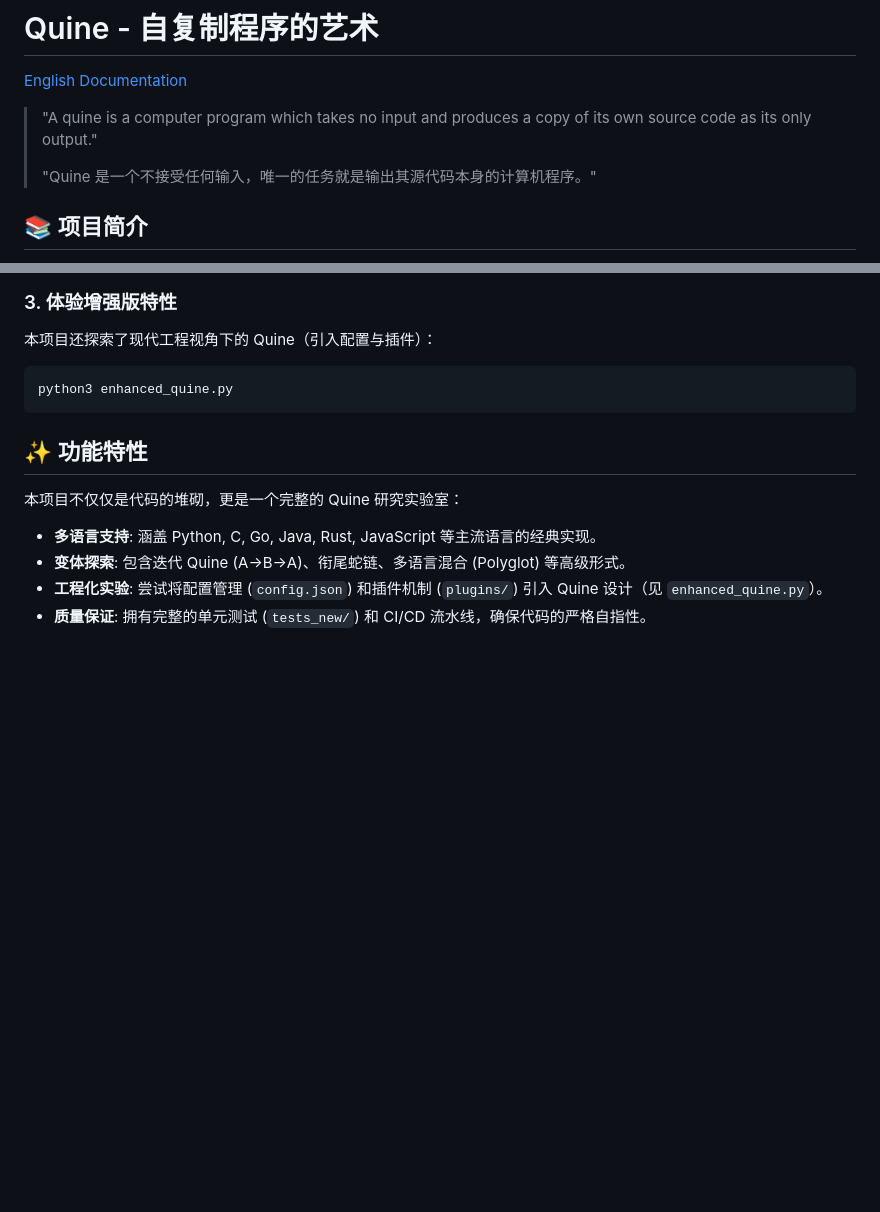
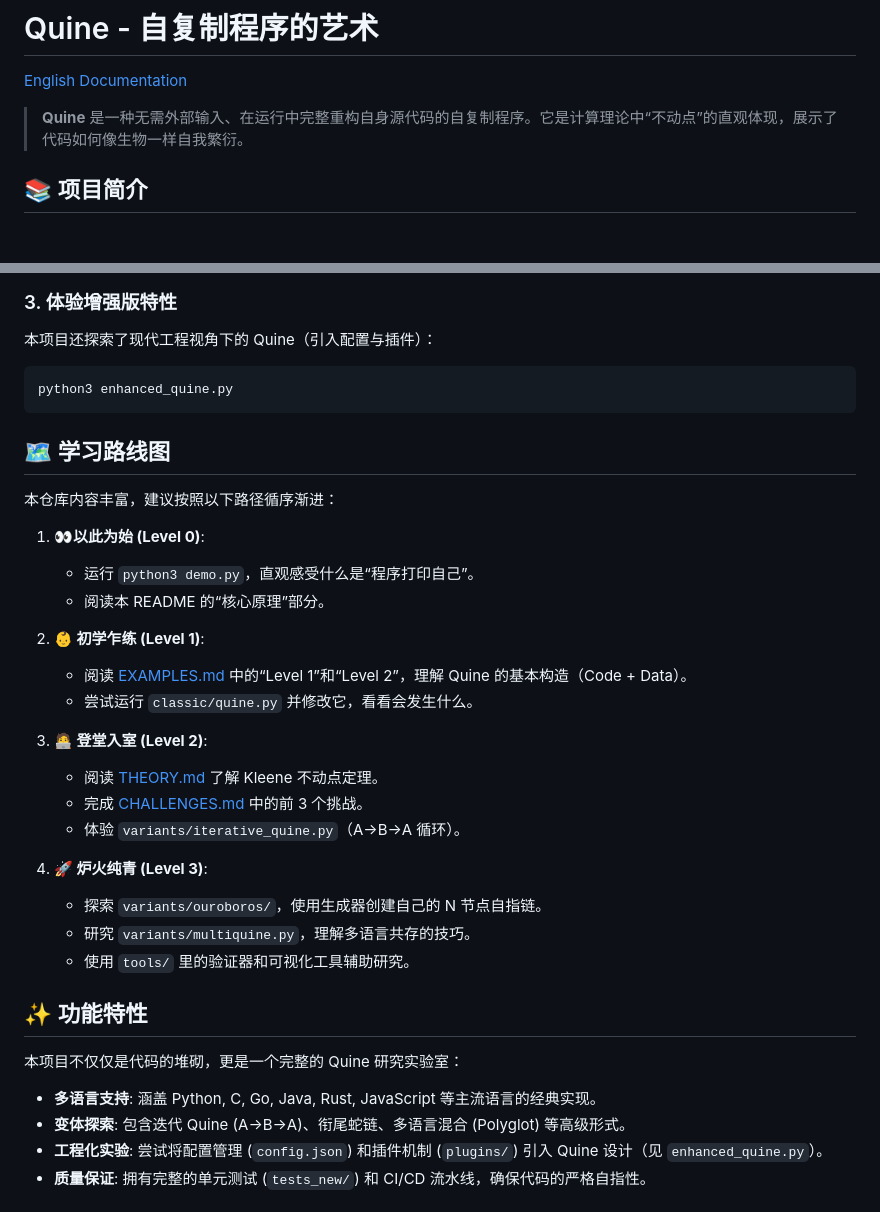
Before and after one commit to bit-cook/Quine, a Markdown page: README.md, 2 parts joined by grey strips. Drawn GitHub-style; blank space fills up the shorter version.

````diff
--- a/README.md
+++ b/README.md
@@ -2,9 +2,7 @@
 
 [English Documentation](README_EN.md)
 
-> "A quine is a computer program which takes no input and produces a copy of its own source code as its only output."
->
-> "Quine 是一个不接受任何输入，唯一的任务就是输出其源代码本身的计算机程序。"
+> **Quine** 是一种无需外部输入、在运行中完整重构自身源代码的自复制程序。它是计算理论中“不动点”的直观体现，展示了代码如何像生物一样自我繁衍。
 
 ## 📚 项目简介
 
@@ -87,6 +85,28 @@ python3 demo.py
 ```bash
 python3 enhanced_quine.py
 ```
+
+## 🗺️ 学习路线图
+
+本仓库内容丰富，建议按照以下路径循序渐进：
+
+1.  **👀以此为始 (Level 0)**:
+    *   运行 `python3 demo.py`，直观感受什么是“程序打印自己”。
+    *   阅读本 README 的“核心原理”部分。
+
+2.  **👶 初学乍练 (Level 1)**:
+    *   阅读 [EXAMPLES.md](EXAMPLES.md) 中的“Level 1”和“Level 2”，理解 Quine 的基本构造（Code + Data）。
+    *   尝试运行 `classic/quine.py` 并修改它，看看会发生什么。
+
+3.  **🧑‍💻 登堂入室 (Level 2)**:
+    *   阅读 [THEORY.md](THEORY.md) 了解 Kleene 不动点定理。
+    *   完成 [CHALLENGES.md](CHALLENGES.md) 中的前 3 个挑战。
+    *   体验 `variants/iterative_quine.py`（A→B→A 循环）。
+
+4.  **🚀 炉火纯青 (Level 3)**:
+    *   探索 `variants/ouroboros/`，使用生成器创建自己的 N 节点自指链。
+    *   研究 `variants/multiquine.py`，理解多语言共存的技巧。
+    *   使用 `tools/` 里的验证器和可视化工具辅助研究。
 
 ## ✨ 功能特性
 
````
Also changed, not shown: other parts of README.md (+1 -1 lines), README_EN.md (+23 -1 lines).
